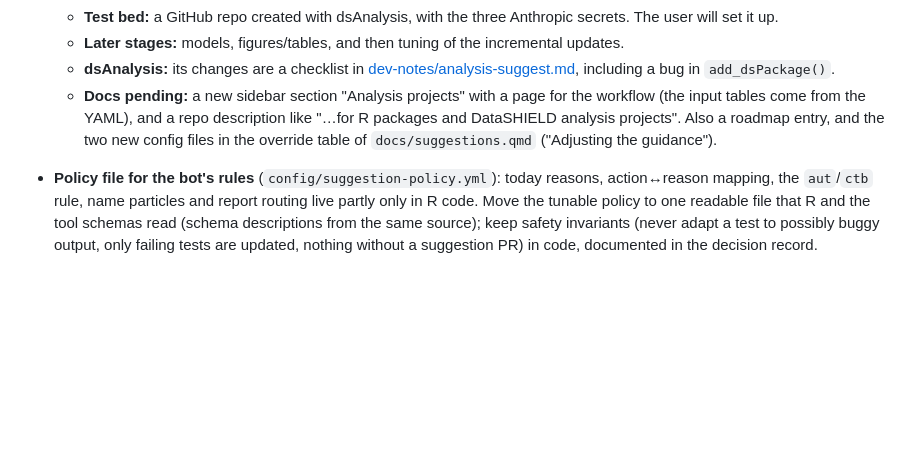
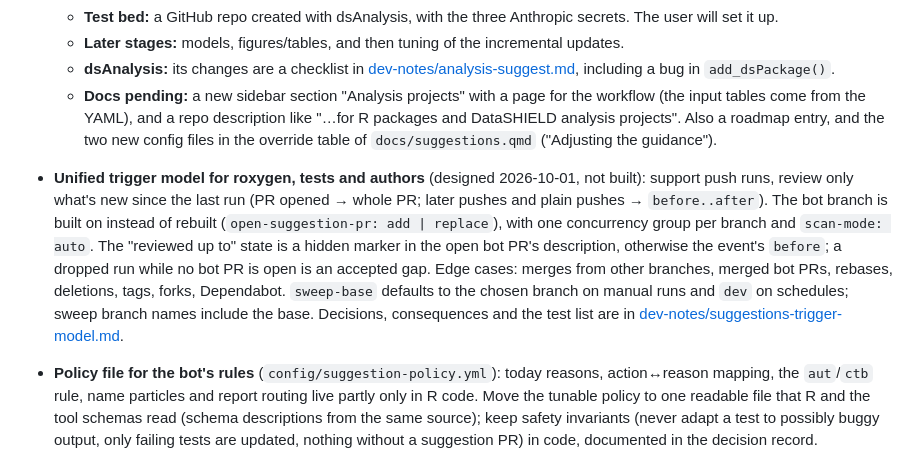
Before and after one commit to FlorianSchw/package-workflows, a Markdown page: CLAUDE.md, the part around the change. Rendered like a GitHub page; blank space fills up the shorter version.

```diff
--- a/CLAUDE.md
+++ b/CLAUDE.md
@@ -350,6 +350,19 @@ and `CONTRIBUTING.md`); no PRs until a branch model and rules exist.
     repo description like "…for R packages and DataSHIELD analysis
     projects". Also a roadmap entry, and the two new config files in the
     override table of `docs/suggestions.qmd` ("Adjusting the guidance").
+- **Unified trigger model for roxygen, tests and authors** (designed
+  2026-10-01, not built): support push runs, review only what's new since
+  the last run (PR opened → whole PR; later pushes and plain pushes →
+  `before..after`). The bot branch is built on instead of rebuilt
+  (`open-suggestion-pr: add | replace`), with one concurrency group per
+  branch and `scan-mode: auto`. The "reviewed up to" state is a hidden
+  marker in the open bot PR's description, otherwise the event's
+  `before`; a dropped run while no bot PR is open is an accepted gap.
+  Edge cases: merges from other branches, merged bot PRs,
+  rebases, deletions, tags, forks, Dependabot. `sweep-base` defaults to the chosen branch
+  on manual runs and `dev` on schedules; sweep branch names include the
+  base. Decisions, consequences and the test list are in
+  [dev-notes/suggestions-trigger-model.md](dev-notes/suggestions-trigger-model.md).
 - **Policy file for the bot's rules** (`config/suggestion-policy.yml`):
   today reasons, action↔reason mapping, the `aut`/`ctb` rule, name
   particles and report routing live partly only in R code. Move the
```
Also changed, not shown: dev-notes/suggestions-trigger-model.md (added, +225 -0 lines).
